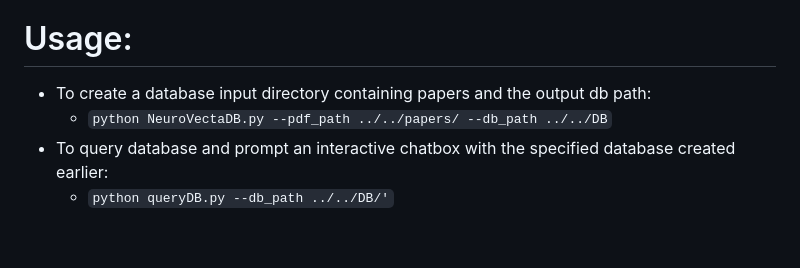
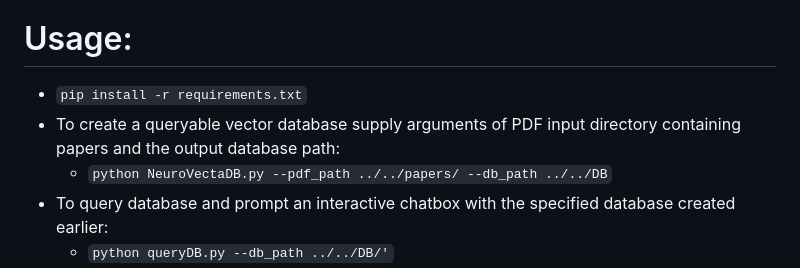
Before and after one commit to J-Burgess/PaperParser, a Markdown page: README.md, the part around the change. Drawn GitHub-style; blank space fills up the shorter version.

Commit message:
DOCS: FORMATTING

```diff
--- a/README.md
+++ b/README.md
@@ -14,7 +14,8 @@ Using langchain https://python.langchain.com/en/latest/index.html, Chroma vector
   + export OPENAI_API_KEY="YOUR_KEY"
 
 # Usage:
-* To create a database input directory containing papers and the output db path:
+* `pip install -r requirements.txt`
+* To create a queryable vector database supply arguments of PDF input directory containing papers and the output database path:
   + `python NeuroVectaDB.py --pdf_path ../../papers/ --db_path ../../DB`
 * To query database and prompt an interactive chatbox with the specified database created earlier:
   + `python queryDB.py --db_path ../../DB/'`
```
